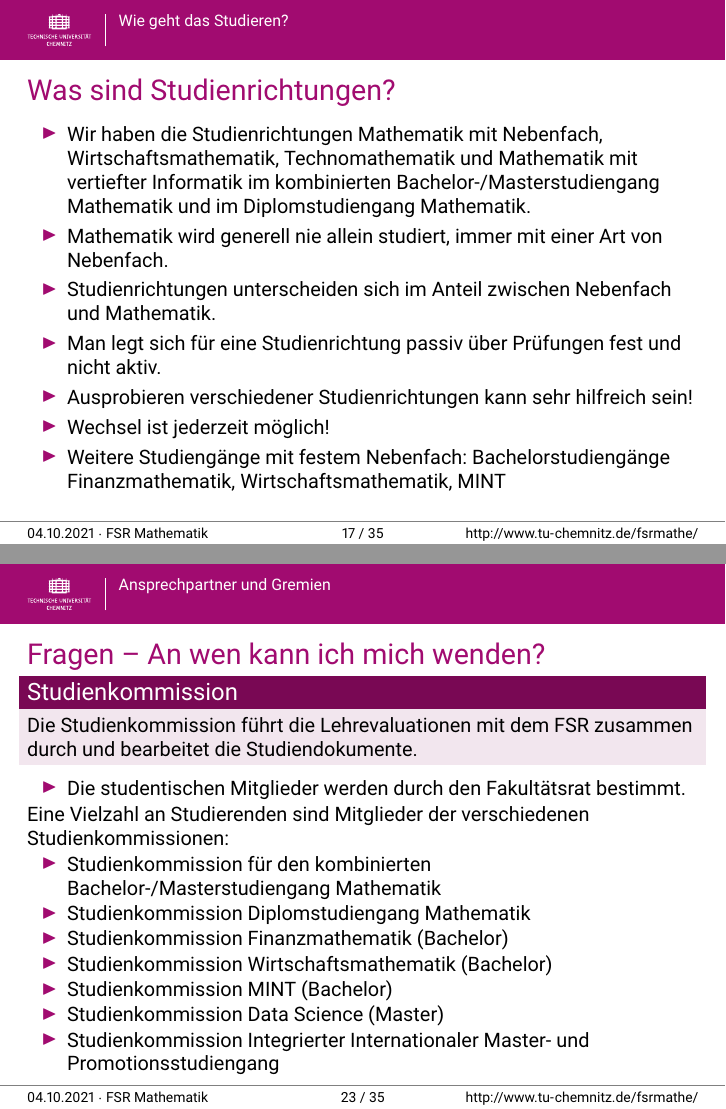
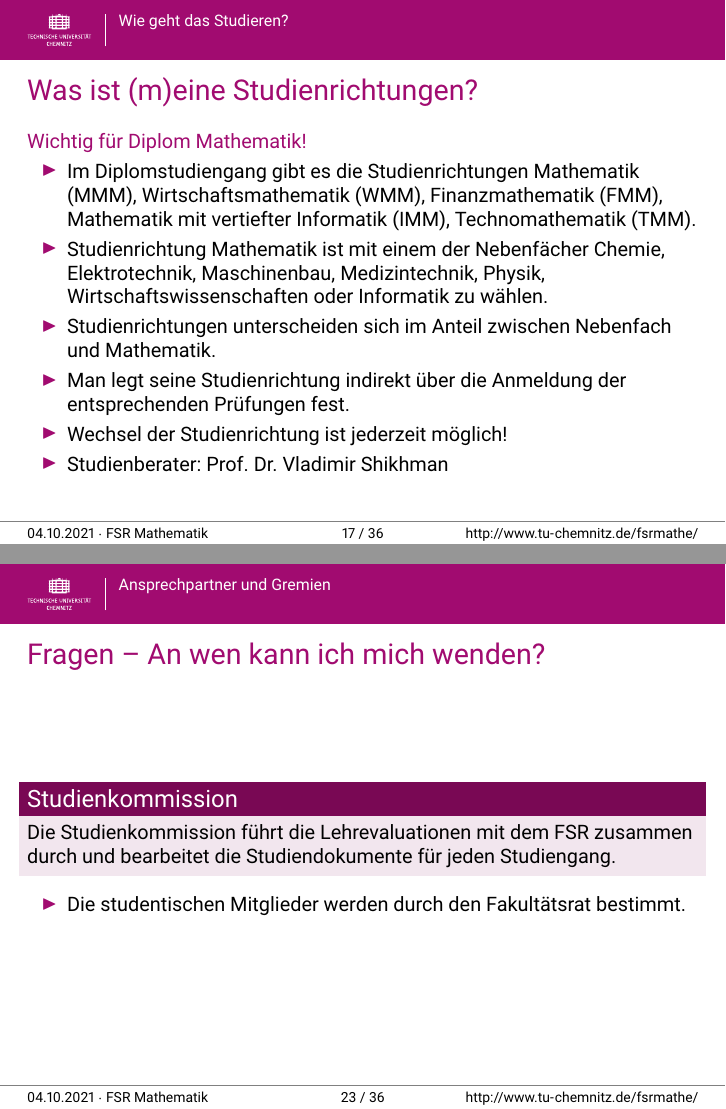
Before and after one commit to TomRiem/FSR, LaTeX slides (O-Phase 2021/ophase-master/vortrag/main_2021.tex): pages 18 and 24 of 36 before the commit and pages 18 and 24 of 37 after it, joined at a grey line. Compiled offline with pdfLaTeX.

Commit message:
adds some frames.

```diff
--- a/O-Phase 2021/ophase-master/vortrag/main_2021.tex
+++ b/O-Phase 2021/ophase-master/vortrag/main_2021.tex
@@ -326,17 +325,20 @@
+		\item Man legt seine Spezialisierungsrichtung indirekt über die Anmeldung der entsprechenden Prüfungen fest.
+		\item Wechsel möglich, aber nicht einfach!
+		\item Das Forschungsstudium setzt sich aus einem Modellierungsseminar und der Bachelor-Arbeit zusammen.
 		\item Studienberater: Prof. Dr. Peter Stollmann
 	\end{itemize}
 \end{frame}
 
 \begin{frame}
-	\frametitle{Was sind Studienrichtungen?}
+	\frametitle{Was ist (m)eine Studienrichtungen?}
+	\highl{Wichtig für Diplom Mathematik!}
 	\begin{itemize}
-		\item Wir haben die Studienrichtungen Mathematik mit Nebenfach, Wirtschaftsmathematik, Technomathematik und Mathematik mit vertiefter Informatik im kombinierten Bachelor-/Masterstudiengang Mathematik und im Diplomstudiengang Mathematik.
-		\item Mathematik wird generell nie allein studiert, immer mit einer Art von Nebenfach.
+		\item Im Diplomstudiengang gibt es die Studienrichtungen Mathematik (MMM), Wirtschaftsmathematik (WMM), Finanzmathematik (FMM), Mathematik mit vertiefter Informatik (IMM), Technomathematik (TMM).
+		\item Studienrichtung Mathematik ist mit einem der Nebenfächer Chemie, Elektrotechnik, Maschinenbau, Medizintechnik, Physik, Wirtschaftswissenschaften oder Informatik zu wählen.
 		\item Studienrichtungen unterscheiden sich im Anteil zwischen Nebenfach und Mathematik.
-		\item Man legt sich für eine Studienrichtung passiv über Prüfungen fest und nicht aktiv.
-		\item Ausprobieren verschiedener Studienrichtungen kann sehr hilfreich sein!
-		\item Wechsel ist jederzeit möglich!
-		\item Weitere Studiengänge mit festem Nebenfach: Bachelorstudiengänge Finanzmathematik, Wirtschaftsmathematik, MINT
+		\item Man legt seine Studienrichtung indirekt über die Anmeldung der entsprechenden Prüfungen fest.
+		\item Wechsel der Studienrichtung ist jederzeit möglich!
+		\item Studienberater: Prof. Dr. Vladimir Shikhman
 	\end{itemize}
 \end{frame}
 
@@ -403,18 +415,9 @@ Aktuelle Mitglieder:
 	\begin{block}{\vphantom{X}\smash{Studienkommission}}
-	Die Studienkommission führt die Lehrevaluationen mit dem FSR zusammen durch und bearbeitet die Studiendokumente.
+		Die Studienkommission führt die Lehrevaluationen mit dem FSR zusammen durch und bearbeitet die Studiendokumente für jeden Studiengang.
 	\end{block}
+
 	\begin{itemize}
 		\item Die studentischen Mitglieder werden durch den Fakultätsrat bestimmt.
-\end{itemize}
-Eine Vielzahl an Studierenden sind Mitglieder der verschiedenen Studienkommissionen:
-\begin{itemize}
-	\item Studienkommission für den kombinierten Bachelor-/Masterstudiengang Mathematik
-	\item Studienkommission Diplomstudiengang Mathematik
-	\item Studienkommission Finanzmathematik (Bachelor)
-	\item Studienkommission Wirtschaftsmathematik (Bachelor)
-	\item Studienkommission MINT (Bachelor)
-	\item Studienkommission Data Science (Master)
-	\item Studienkommission Integrierter Internationaler Master- und Promotionsstudiengang
 	\end{itemize}
 \end{frame}
 
```
Also changed, not shown: O-Phase 2021/ophase-master/vortrag/main_2021.pdf, O-Phase 2021/ophase-master/vortrag/main_2021.tex (96 more changed lines), 12 other files. Lines whose indentation alone changed are shown as unchanged.
